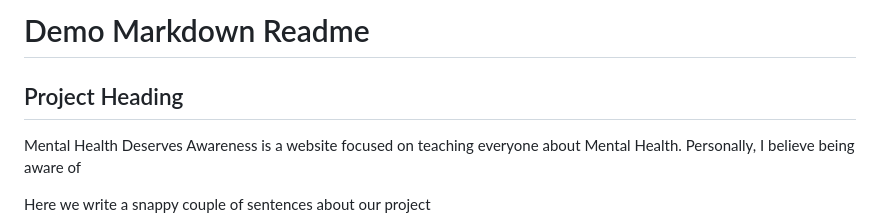
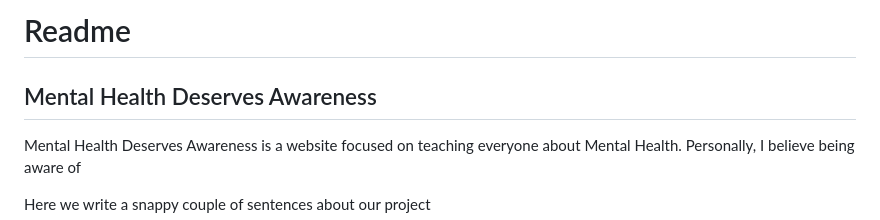
Before and after one commit to stephanieangelokagua/mental_health_deserves_awareness, a Markdown page: README.md, the part around the change. Rendered like a GitHub page.

```diff
--- a/README.md
+++ b/README.md
@@ -1,6 +1,6 @@
-# Demo Markdown Readme
+# Readme
 
-## Project Heading
+## Mental Health Deserves Awareness
 
 Mental Health Deserves Awareness is a website focused on teaching everyone about Mental Health. Personally, I believe being aware of
 
```
